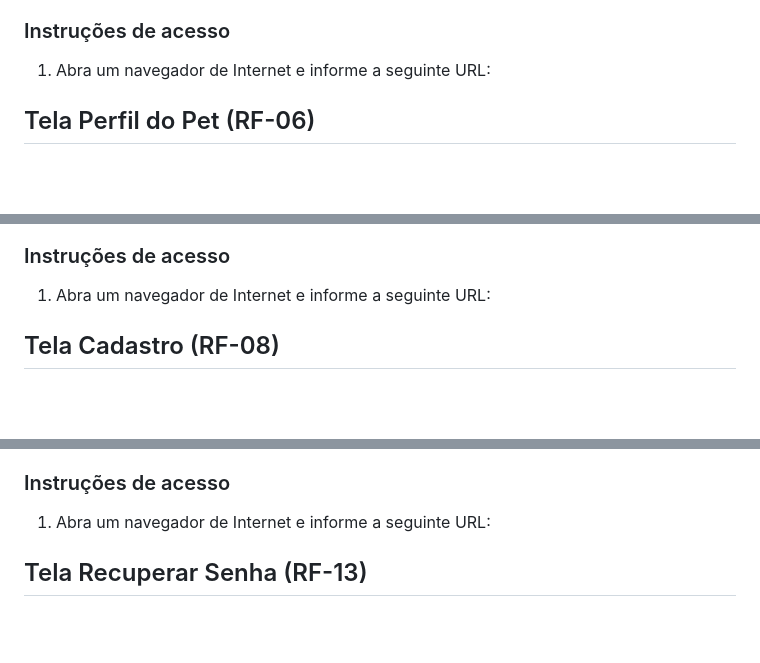
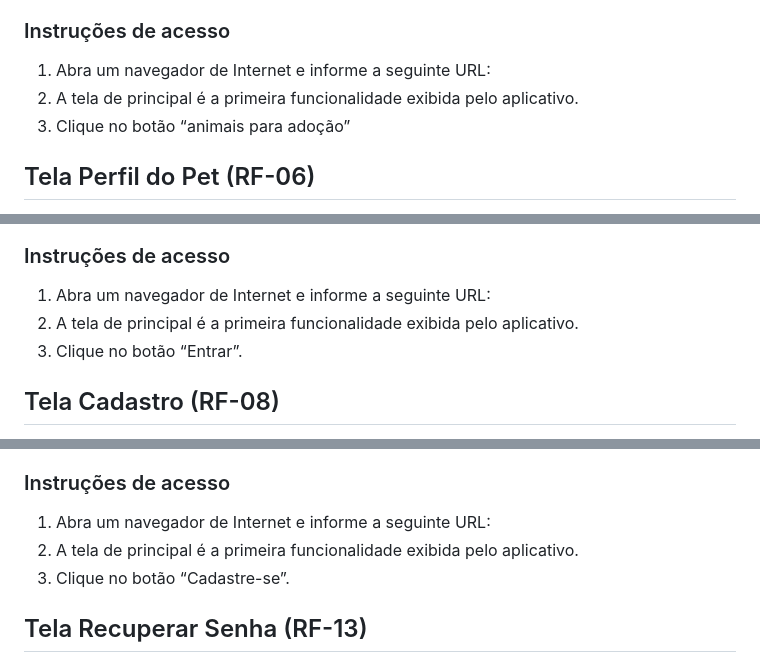
Before and after one commit to ICEI-PUC-Minas-PMV-ADS/pmv-ads-2023-1-e1-proj-web-t9-time1_matchpet, a Markdown page: docs/07-Programação de Funcionalidades.md, 3 parts joined by grey strips. Drawn GitHub-style; blank space fills up the shorter version.

```diff
--- a/docs/07-Programação de Funcionalidades.md
+++ b/docs/07-Programação de Funcionalidades.md
@@ -51,6 +54,8 @@ A tela lista de animais, permite que o usuário visualize os animais disponívei
 
 ### Instruções de acesso
 1. Abra um navegador de Internet e informe a seguinte URL:
+2. A tela de principal é a primeira funcionalidade exibida pelo aplicativo.
+3. Clique no botão “animais para adoção”
 
 
 
@@ -90,6 +101,8 @@ A tela de login permite que os usuários façam o login ao clicar no botão “E
 
 ### Instruções de acesso
 1. Abra um navegador de Internet e informe a seguinte URL:
+2. A tela de principal é a primeira funcionalidade exibida pelo aplicativo.
+3. Clique no botão “Entrar”.
 
 ## Tela Cadastro (RF-08)
 
@@ -106,6 +119,8 @@ A tela de cadastro permite que os usuários criem um cadastro de usuário para d
 - cadastro.js
 ### Instruções de acesso
 1. Abra um navegador de Internet e informe a seguinte URL:
+2. A tela de principal é a primeira funcionalidade exibida pelo aplicativo.
+3. Clique no botão “Cadastre-se”.
 
 ## Tela Recuperar Senha (RF-13)
 
```
Also changed, not shown: other parts of docs/07-Programação de Funcionalidades.md (+12 -0 lines).
